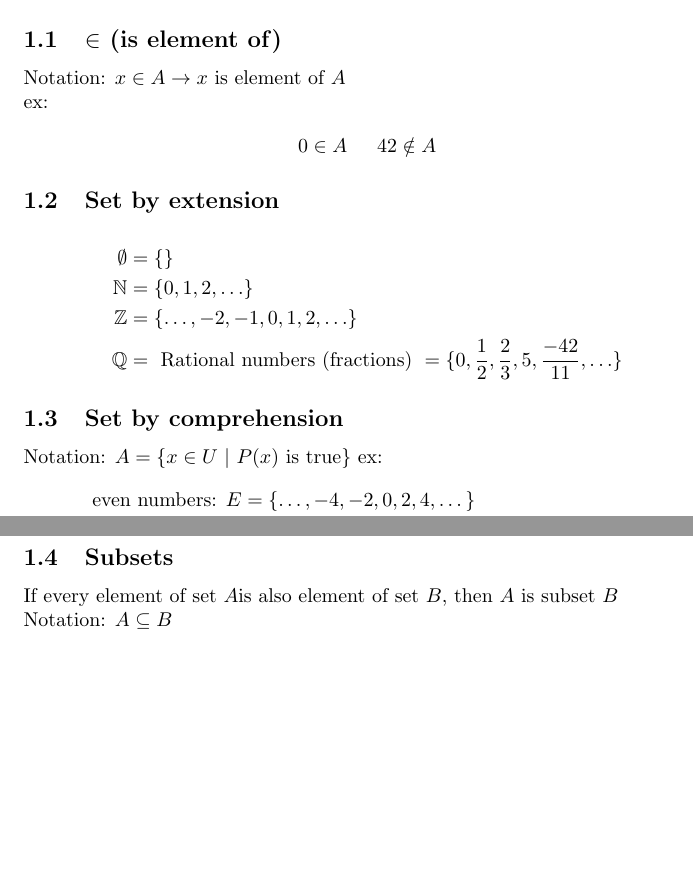
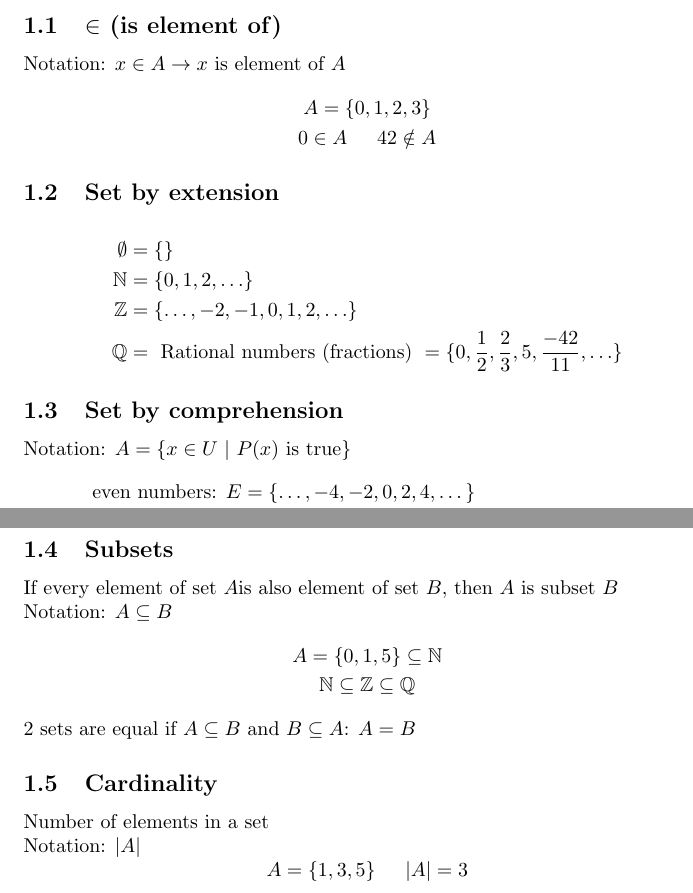
Before and after one commit to eli0009/MATH240, a LaTeX document (l1.tex): two parts of pages 1 and 2 of 2, joined at a grey line, cut so that both start at the same text, the shorter picture padded with empty space. Compiled offline with pdfLaTeX.

Commit message:
l1 until cardinality

```diff
--- a/l1.tex
+++ b/l1.tex
@@ -11,11 +11,11 @@
 $A = \{0, 1, 5\} \text{ finite set with 3 elements}$
 
 \subsection{$\in$ (is element of)}
-Notation: $x \in A \rightarrow x \text{ is element of } A$ \\
-ex:
-\begin{align*}
+Notation: $x \in A \rightarrow x \text{ is element of } A$
+\begin{gather*}
+    A = \{0,1,2,3\} \\
     0 \in A \text{\indent } 42 \notin A
-\end{align*}
+\end{gather*}
 
 \subsection{Set by extension}
 \begin{align*}
@@ -28,7 +28,6 @@ ex:
 
 \subsection{Set by comprehension}
 Notation: $A = \{x \in U \ | \ P(x) \text{ is true}\}$
-ex:
 \begin{align*}
     \text{even numbers: } E              & = \{\ldots, -4, -2,0,2,4,\dots \}                                                                                      \\
                                          & = \{x \in \mathbb{Z} \ | \ x = 2n \text{ for some } n \in \mathbb{Z} \}                                                \\
@@ -42,6 +41,16 @@ ex:
 \subsection{Subsets}
 If every element of set $A$is also element of set $B$, then $A$ is subset $B$ \\
 Notation: $A \subseteq B$
+\begin{gather*}
+    A = \{0,1,5\} \subseteq \mathbb{N} \\
+    \mathbb{N} \subseteq \mathbb{Z} \subseteq \mathbb{Q}
+\end{gather*}
+2 sets are equal if $A \subseteq B \text{ and } B \subseteq A$: $A = B$
 
-
+\subsection{Cardinality}
+Number of elements in a set \\
+Notation: $\lvert A \rvert$
+\[
+    A = \{1,3,5\} \text{\indent } \lvert A \rvert = 3
+\]
 \end{document}
```
Also changed, not shown: l1.pdf.
